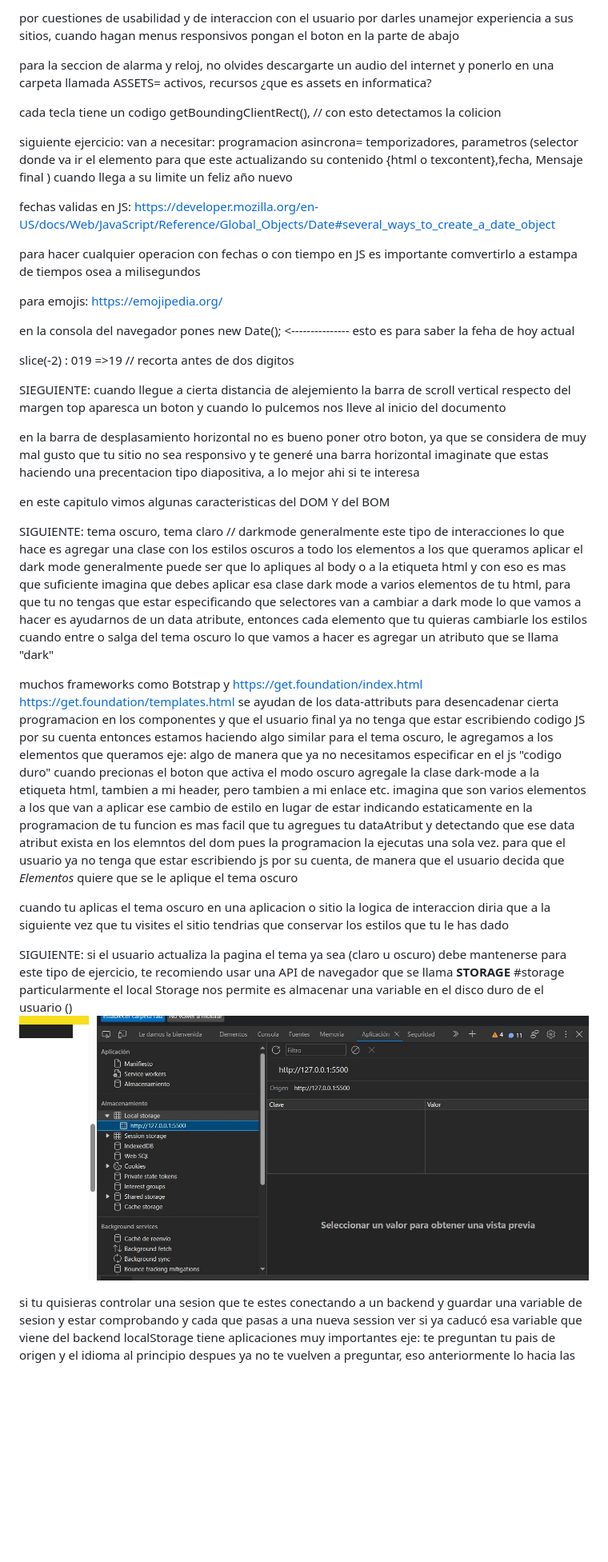
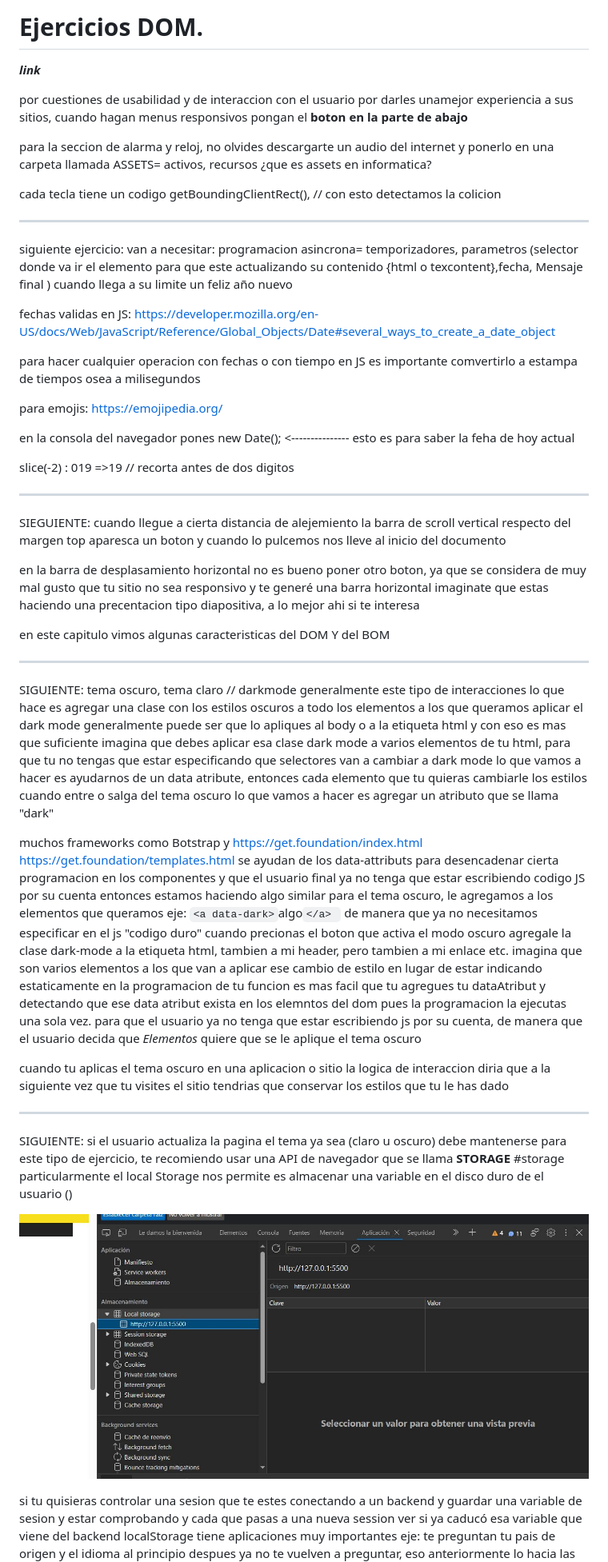
Before and after one commit to diegotvramos/practica-dom, a Markdown page: README.md, the part around the change printed below. Shown: that part at 80% size. Rendered like a GitHub page; blank space fills up the shorter version.

```diff
--- a/README.md
+++ b/README.md
@@ -1,11 +1,10 @@
 
+# Ejercicios DOM.
 
-
-
-
+**_link_**
 
 por cuestiones de usabilidad y de interaccion con el usuario por darles unamejor experiencia
-a sus sitios, cuando hagan menus responsivos pongan el boton en la parte de abajo
+a sus sitios, cuando hagan menus responsivos pongan el **boton en la parte de abajo**
 
 para la seccion de alarma y reloj, no olvides descargarte un audio del internet y ponerlo en una carpeta llamada
 ASSETS= activos, recursos ¿que es assets en informatica?
@@ -13,6 +12,7 @@ ASSETS= activos, recursos ¿que es assets en informatica?
 cada tecla tiene un codigo
 getBoundingClientRect(), // con esto detectamos la colicion
 
+***
 siguiente ejercicio:
 van a necesitar: programacion asincrona= temporizadores, parametros (selector donde va ir el elemento para que este
 actualizando su contenido {html o texcontent},fecha, Mensaje final ) cuando llega a su limite un feliz año nuevo
@@ -29,6 +29,8 @@ en la consola del navegador  pones new Date(); <--------------- esto es para sab
 
 slice(-2) : 019 =>19  // recorta antes de dos digitos
 
+***
+
 SIEGUIENTE:
 cuando llegue a cierta distancia de alejemiento la barra de scroll vertical respecto del margen top
 aparesca un boton  y cuando lo pulcemos nos lleve al inicio del documento
@@ -37,18 +39,24 @@ en la barra de desplasamiento horizontal no es bueno poner otro boton, ya que se
 
 en este capitulo vimos algunas caracteristicas del DOM Y del BOM
 
+***
+
 SIGUIENTE:
 tema oscuro, tema claro // darkmode
 generalmente este tipo de interacciones lo que hace es agregar una clase con los estilos oscuros a todo los elementos a los que queramos aplicar el dark mode generalmente puede ser que lo apliques al body o a la etiqueta html y con eso es mas que suficiente
 imagina que debes aplicar esa clase dark mode a varios elementos de tu html,  para que tu no tengas que estar especificando que selectores van a cambiar a dark mode lo que vamos a hacer es ayudarnos de un data atribute, entonces cada elemento que tu quieras cambiarle los estilos cuando entre o salga del tema oscuro lo que vamos a hacer es agregar un atributo que se llama "dark"
 
-muchos frameworks como Botstrap y https://get.foundation/index.html  https://get.foundation/templates.html se ayudan de los data-attributs para desencadenar cierta programacion en los componentes y que el usuario final ya no tenga que estar escribiendo codigo JS por su cuenta entonces estamos haciendo algo similar para el tema oscuro, le agregamos a los elementos que queramos eje: <a data-dark>algo</a>  de manera que ya no necesitamos especificar en el js "codigo duro" cuando precionas el boton que activa el modo oscuro agregale la clase dark-mode a la etiqueta html, tambien a mi header, pero tambien a mi enlace etc.
+muchos frameworks como Botstrap y https://get.foundation/index.html  https://get.foundation/templates.html se ayudan de los data-attributs para desencadenar cierta programacion en los componentes y que el usuario final ya no tenga que estar escribiendo codigo JS por su cuenta entonces estamos haciendo algo similar para el tema oscuro, le agregamos a los elementos que queramos eje: ``<a data-dark>``algo``</a> `` de manera que ya no necesitamos especificar en el js "codigo duro" cuando precionas el boton que activa el modo oscuro agregale la clase dark-mode a la etiqueta html, tambien a mi header, pero tambien a mi enlace etc.
 imagina que son varios elementos a los que van a aplicar ese cambio de estilo en lugar de estar indicando estaticamente en la programacion de tu funcion es mas facil que tu agregues tu dataAtribut y detectando que ese data atribut exista en los elemntos del dom  pues la programacion la ejecutas una sola vez. para que el usuario ya no tenga que estar escribiendo js por su cuenta, de manera que el usuario decida que *Elementos* quiere que se le aplique el tema oscuro
 
 cuando tu aplicas el tema oscuro en una aplicacion o sitio la logica de interaccion diria  que a la siguiente vez que tu visites el sitio tendrias que conservar los estilos que tu le has dado
 
+***
+
 SIGUIENTE:
-si el usuario actualiza la pagina el tema ya sea (claro u oscuro) debe mantenerse para este tipo de ejercicio, te recomiendo usar una API de navegador que se llama **STORAGE** #storage particularmente el local Storage nos permite es almacenar una variable en el disco duro de el usuario ()  ![Esta es una imagen de ejemplo](img/storage.JPG)
+si el usuario actualiza la pagina el tema ya sea (claro u oscuro) debe mantenerse para este tipo de ejercicio, te recomiendo usar una API de navegador que se llama **STORAGE** #storage particularmente el local Storage nos permite es almacenar una variable en el disco duro de el usuario ()
+
+![Esta es una imagen de ejemplo](img/storage.JPG)
 
 si tu quisieras controlar una sesion  que te estes conectando a un backend y guardar una variable de sesion y estar comprobando  y cada que pasas a una nueva session ver si ya caducó esa variable que viene del backend localStorage tiene aplicaciones muy importantes
 eje: te preguntan tu pais de origen y el idioma al principio despues ya no te vuelven a preguntar, eso anteriormente lo hacia las cokies las cookies son mas inseguras y ademas el almacenamiento que tu puedes gurardar en cokies es mucho menor al que puedes guardar en localStorage 5Mb  otro es webStorage es como la sesio de php.
```
Also changed, not shown: other parts of README.md (+50 -17 lines).
